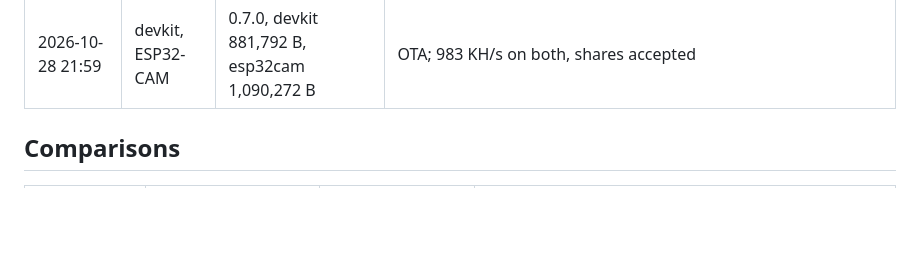
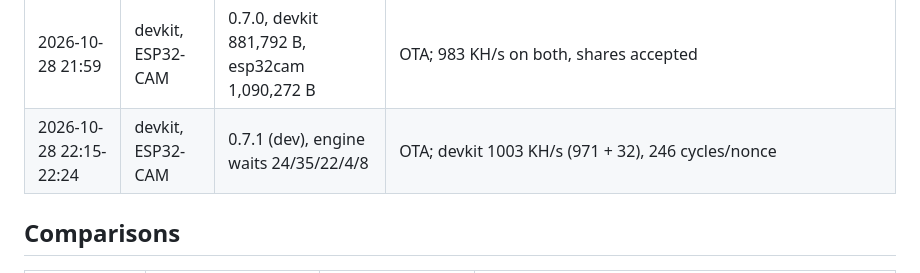
Before and after one commit to profinch/bumblebeam, a Markdown page: 3bminer/HISTORY.md, the part around the change. Drawn GitHub-style; blank space fills up the shorter version.

Commit message:
3bminer 0.7.1 (dev): the new engine waits checked on the ESP32-CAM too (idle and streaming); flash log

```diff
--- a/3bminer/HISTORY.md
+++ b/3bminer/HISTORY.md
@@ -46,6 +46,7 @@ Every image that ran on a board, when, how it got there and what it measured. Wh
 | 2026-10-28 18:44-19:23 | devkit, ESP32-CAM | 0.6.1 final page (loader fix) | OTA; both mining, best ever kept across the updates |
 | 2026-10-28 19:30-21:54 | devkit, ESP32-CAM | 0.6.1 builds: audit 2, swarm search, own hasher | OTA; the camera "hangs" were it joining the Linksys (empty AP lock); hasher 5-9 -> 31 KH/s |
 | 2026-10-28 21:59 | devkit, ESP32-CAM | 0.7.0, devkit 881,792 B, esp32cam 1,090,272 B | OTA; 983 KH/s on both, shares accepted |
+| 2026-10-28 22:15-22:24 | devkit, ESP32-CAM | 0.7.1 (dev), engine waits 24/35/22/4/8 | OTA; devkit 1003 KH/s (971 + 32), 246 cycles/nonce |
 
 ## Comparisons
 
```
Also changed, not shown: 3bminer/CHANGELOG.md (+1 -0 lines).
